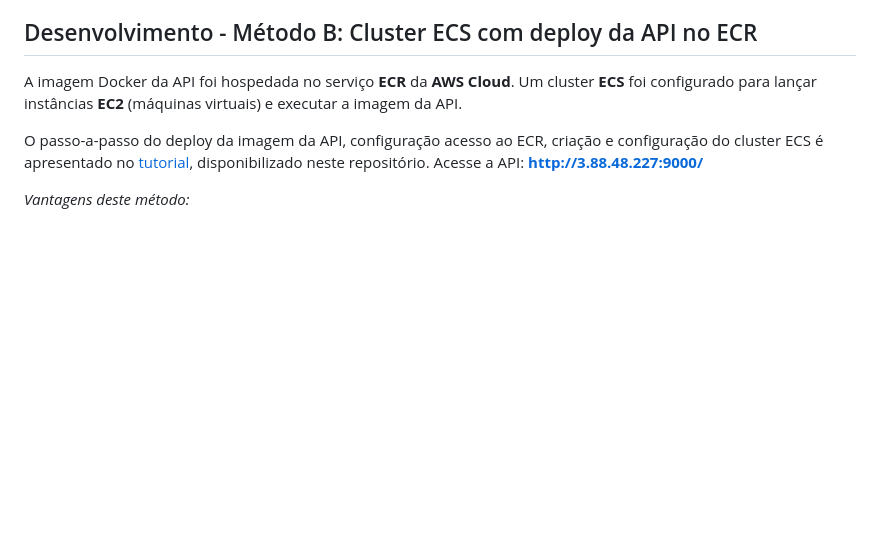
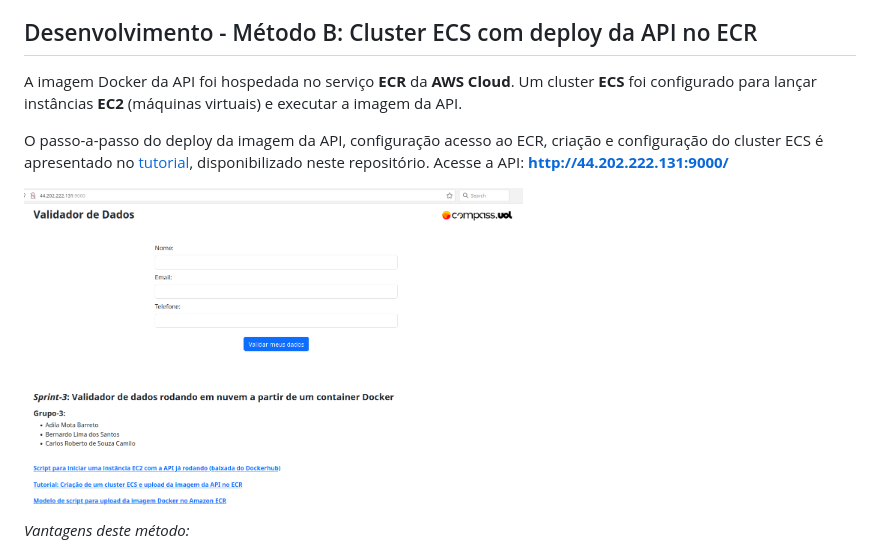
Before and after one commit to brunoperillo/sprint-3-pb-aws-univesp, a Markdown page: README.md, the part around the change. GitHub-like rendering; pictures changed too: assets/tela_api.png (added); blank space fills up the shorter version.

Commit message:
feat: incluida img tela API (arquivo e no readme)

```diff
--- a/README.md
+++ b/README.md
@@ -76,7 +76,9 @@ Para execução da aplicação em nuvem, é possível configurar um **instância
 
 A imagem Docker da API foi hospedada no serviço **ECR** da **AWS Cloud**. Um cluster **ECS** foi configurado para lançar instâncias **EC2** (máquinas virtuais) e executar a imagem da API.
 
-O passo-a-passo do deploy da imagem da API, configuração acesso ao ECR, criação e configuração do cluster ECS é apresentado no [tutorial](https://github.com/Compass-pb-aws-2023-Univesp/sprint-3-pb-aws-univesp/blob/grupo-3/files/criacao_configuracao_cluster_ECS.pdf), disponibilizado neste repositório. Acesse a API: **http://3.88.48.227:9000/**
+O passo-a-passo do deploy da imagem da API, configuração acesso ao ECR, criação e configuração do cluster ECS é apresentado no [tutorial](https://github.com/Compass-pb-aws-2023-Univesp/sprint-3-pb-aws-univesp/blob/grupo-3/files/criacao_configuracao_cluster_ECS.pdf), disponibilizado neste repositório. Acesse a API: **http://44.202.222.131:9000/**
+
+<img src='/assets/tela_api.png' width='60%'>
 
 *Vantagens deste método:*
 - o serviço ECS garante a disponibilidade da aplicação, se a instância ficar indisponível, outra é automaticamente lançada;
```
